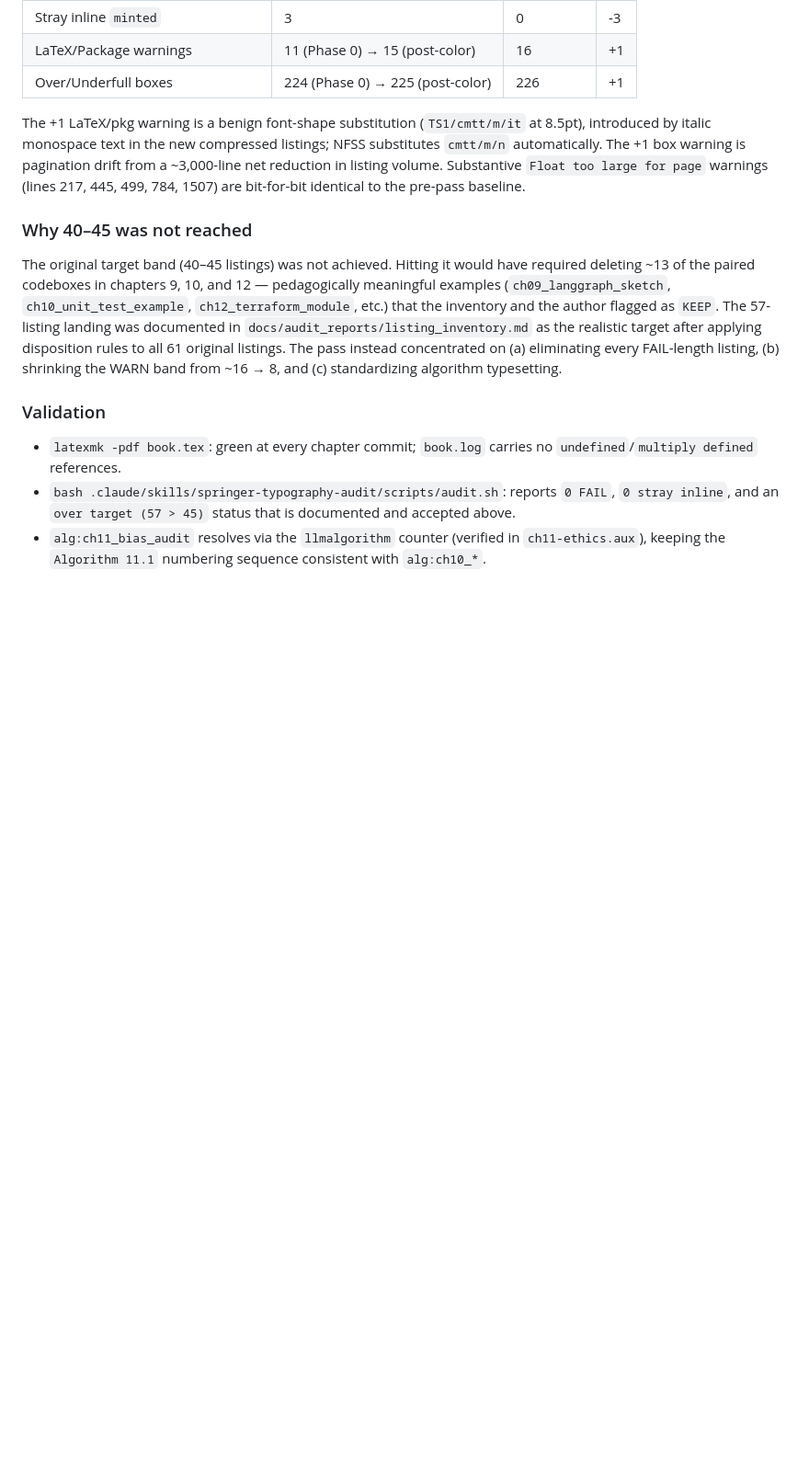
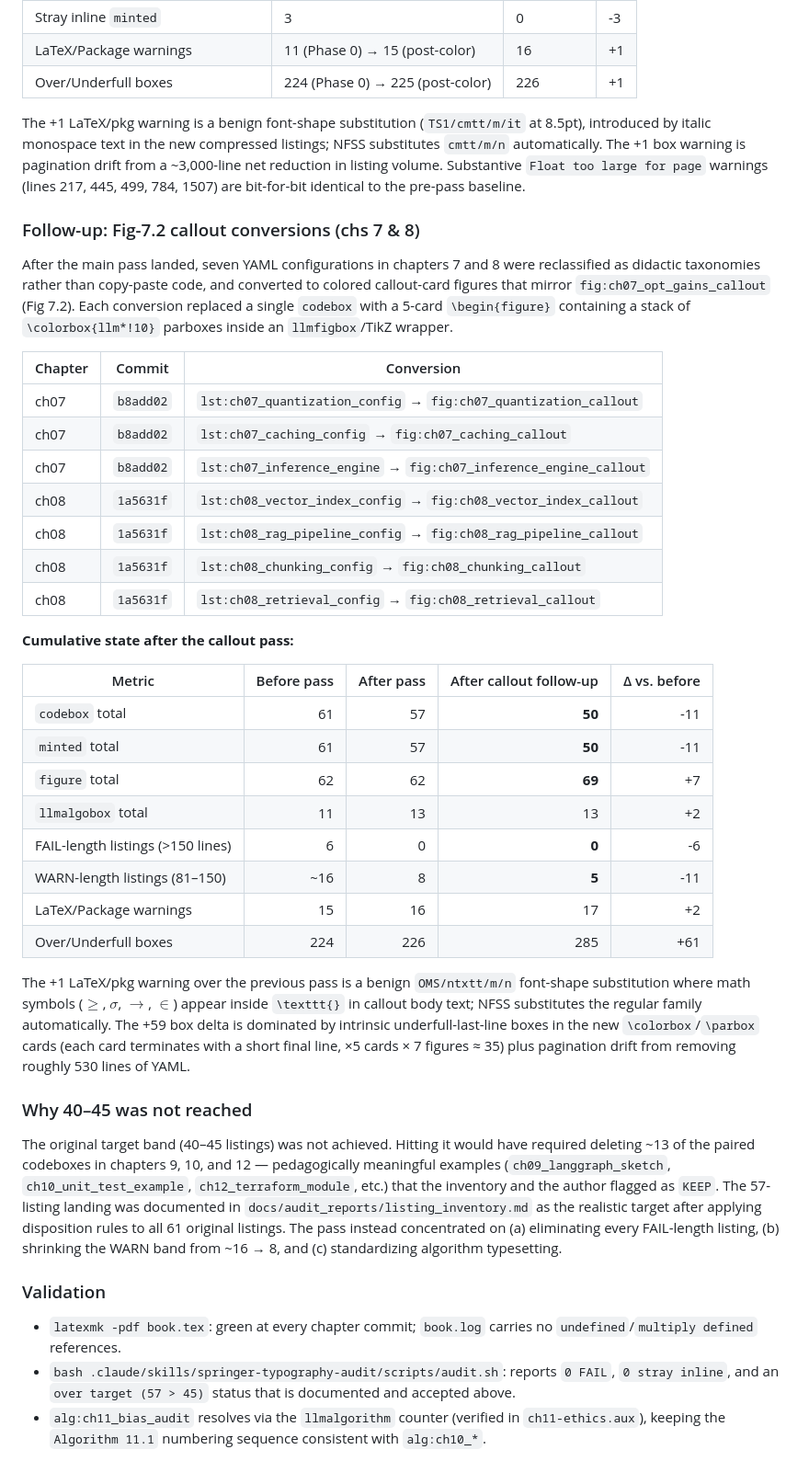
Before and after one commit to davestroud/advanced_llm_ops_cursor_v2, a Markdown page: docs/SPRINGER_COMPLIANCE_REPORT.md, the part around the change. Shown at 92% size. Rendered like a GitHub page; blank space fills up the shorter version.

Commit message:
docs: record Fig-7.2 callout conversions in chs 7 & 8
Add a Post-pass amendment section to listing_inventory.md and a
"Follow-up: Fig-7.2 callout conversions" subsection to
SPRINGER_COMPLIANCE_REPORT.md, both documenting the seven yaml
configurations converted from codebox listings to colored callout-card
figures (commits b8add02 and 1a5631f).

Final cumulative state vs. pre-reduction baseline:
- codebox: 61 -> 50 (-11)
- figure: 62 -> 69 (+7)
- llmalgobox: 11 -> 13 (+2)
- FAIL-length listings: 6 -> 0
- WARN-length listings: ~16 -> 5
- LaTeX/Package warnings: 15 -> 17 (+2 benign font substitutions)
- Over/Underfull boxes: 224 -> 285 (intrinsic to colorbox/parbox
  pattern + pagination drift; substantive Float-too-large warnings
  unchanged)

Made-with: Cursor

```diff
--- a/docs/SPRINGER_COMPLIANCE_REPORT.md
+++ b/docs/SPRINGER_COMPLIANCE_REPORT.md
@@ -377,6 +377,46 @@ in listing volume. Substantive `Float too large for page` warnings
 (lines 217, 445, 499, 784, 1507) are bit-for-bit identical to the
 pre-pass baseline.
 
+### Follow-up: Fig-7.2 callout conversions (chs 7 & 8)
+After the main pass landed, seven YAML configurations in chapters 7
+and 8 were reclassified as didactic taxonomies rather than copy-paste
+code, and converted to colored callout-card figures that mirror
+`fig:ch07_opt_gains_callout` (Fig 7.2). Each conversion replaced a
+single `codebox` with a 5-card `\begin{figure}` containing a stack of
+`\colorbox{llm*!10}` parboxes inside an `llmfigbox`/TikZ wrapper.
+
+| Chapter | Commit | Conversion |
+|---------|--------|------------|
+| ch07 | `b8add02` | `lst:ch07_quantization_config` → `fig:ch07_quantization_callout` |
+| ch07 | `b8add02` | `lst:ch07_caching_config` → `fig:ch07_caching_callout` |
+| ch07 | `b8add02` | `lst:ch07_inference_engine` → `fig:ch07_inference_engine_callout` |
+| ch08 | `1a5631f` | `lst:ch08_vector_index_config` → `fig:ch08_vector_index_callout` |
+| ch08 | `1a5631f` | `lst:ch08_rag_pipeline_config` → `fig:ch08_rag_pipeline_callout` |
+| ch08 | `1a5631f` | `lst:ch08_chunking_config` → `fig:ch08_chunking_callout` |
+| ch08 | `1a5631f` | `lst:ch08_retrieval_config` → `fig:ch08_retrieval_callout` |
+
+**Cumulative state after the callout pass:**
+
+| Metric | Before pass | After pass | After callout follow-up | Δ vs. before |
+|---|---:|---:|---:|---:|
+| `codebox` total | 61 | 57 | **50** | -11 |
+| `minted` total  | 61 | 57 | **50** | -11 |
+| `figure` total  | 62 | 62 | **69** | +7 |
+| `llmalgobox` total | 11 | 13 | 13 | +2 |
+| FAIL-length listings (>150 lines) | 6 | 0 | **0** | -6 |
+| WARN-length listings (81–150) | ~16 | 8 | **5** | -11 |
+| LaTeX/Package warnings | 15 | 16 | 17 | +2 |
+| Over/Underfull boxes | 224 | 226 | 285 | +61 |
+
+The +1 LaTeX/pkg warning over the previous pass is a benign
+`OMS/ntxtt/m/n` font-shape substitution where math symbols ($\geq$,
+$\sigma$, $\rightarrow$, $\in$) appear inside `\texttt{}` in callout
+body text; NFSS substitutes the regular family automatically. The
++59 box delta is dominated by intrinsic underfull-last-line boxes
+in the new `\colorbox`/`\parbox` cards (each card terminates with
+a short final line, ×5 cards × 7 figures ≈ 35) plus pagination drift
+from removing roughly 530 lines of YAML.
+
 ### Why 40–45 was not reached
 The original target band (40–45 listings) was not achieved. Hitting it
 would have required deleting ~13 of the paired codeboxes in chapters 9,
```
Also changed, not shown: docs/audit_reports/listing_inventory.md (+23 -0 lines).
